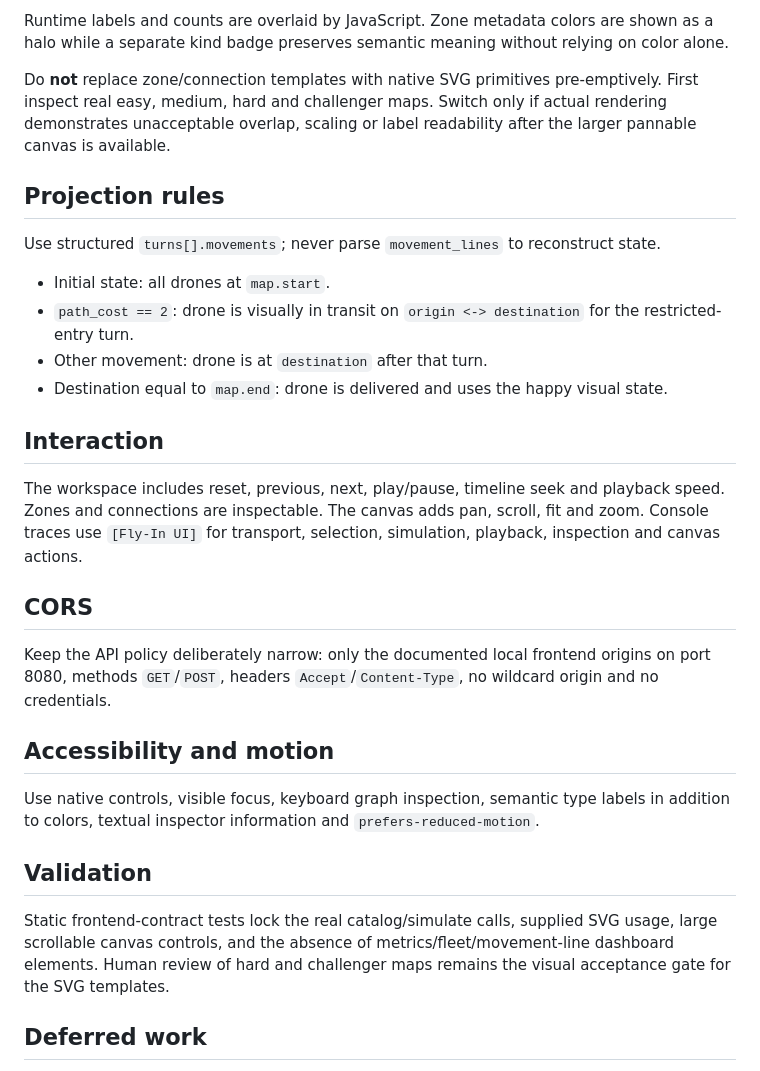
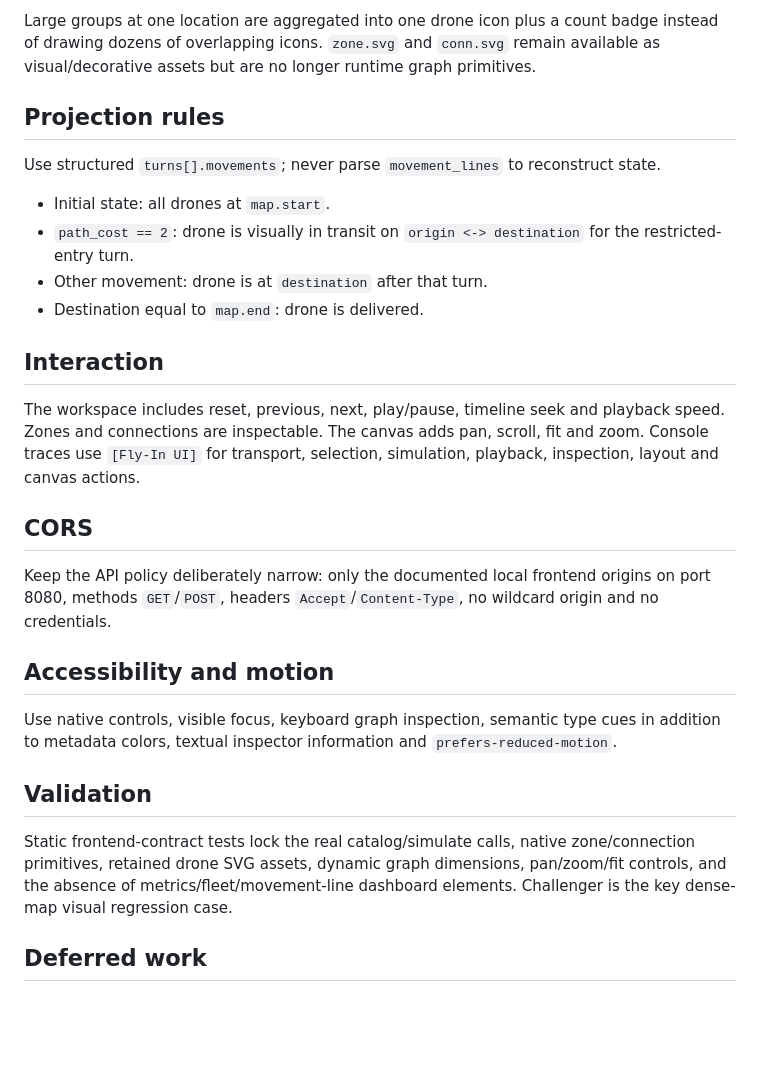
Before and after one commit to mario-asenjo/Fly-In, a Markdown page: docs/project/07_UI_PLAN.md, the part around one of its changes. Rendered like a GitHub page; blank space fills up the shorter version.

```diff
--- a/docs/project/07_UI_PLAN.md
+++ b/docs/project/07_UI_PLAN.md
@@ -60,7 +70,5 @@ Use the supplied artwork first:
 
-Runtime labels and counts are overlaid by JavaScript. Zone metadata colors are shown as a halo while a separate kind badge preserves semantic meaning without relying on color alone.
-
-Do **not** replace zone/connection templates with native SVG primitives pre-emptively. First inspect real easy, medium, hard and challenger maps. Switch only if actual rendering demonstrates unacceptable overlap, scaling or label readability after the larger pannable canvas is available.
+Large groups at one location are aggregated into one drone icon plus a count badge instead of drawing dozens of overlapping icons. `zone.svg` and `conn.svg` remain available as visual/decorative assets but are no longer runtime graph primitives.
 
 ## Projection rules
 
@@ -69,11 +77,11 @@ Use structured `turns[].movements`; never parse `movement_lines` to reconstruct
 - Initial state: all drones at `map.start`.
 - `path_cost == 2`: drone is visually in transit on `origin <-> destination` for the restricted-entry turn.
 - Other movement: drone is at `destination` after that turn.
-- Destination equal to `map.end`: drone is delivered and uses the happy visual state.
+- Destination equal to `map.end`: drone is delivered.
 
 ## Interaction
 
-The workspace includes reset, previous, next, play/pause, timeline seek and playback speed. Zones and connections are inspectable. The canvas adds pan, scroll, fit and zoom. Console traces use `[Fly-In UI]` for transport, selection, simulation, playback, inspection and canvas actions.
+The workspace includes reset, previous, next, play/pause, timeline seek and playback speed. Zones and connections are inspectable. The canvas adds pan, scroll, fit and zoom. Console traces use `[Fly-In UI]` for transport, selection, simulation, playback, inspection, layout and canvas actions.
 
 ## CORS
 
@@ -81,11 +89,11 @@ Keep the API policy deliberately narrow: only the documented local frontend orig
 
 ## Accessibility and motion
 
-Use native controls, visible focus, keyboard graph inspection, semantic type labels in addition to colors, textual inspector information and `prefers-reduced-motion`.
+Use native controls, visible focus, keyboard graph inspection, semantic type cues in addition to metadata colors, textual inspector information and `prefers-reduced-motion`.
 
 ## Validation
 
-Static frontend-contract tests lock the real catalog/simulate calls, supplied SVG usage, large scrollable canvas controls, and the absence of metrics/fleet/movement-line dashboard elements. Human review of hard and challenger maps remains the visual acceptance gate for the SVG templates.
+Static frontend-contract tests lock the real catalog/simulate calls, native zone/connection primitives, retained drone SVG assets, dynamic graph dimensions, pan/zoom/fit controls, and the absence of metrics/fleet/movement-line dashboard elements. Challenger is the key dense-map visual regression case.
 
 ## Deferred work
 
```
Also changed, not shown: other parts of docs/project/07_UI_PLAN.md (+26 -16 lines).
